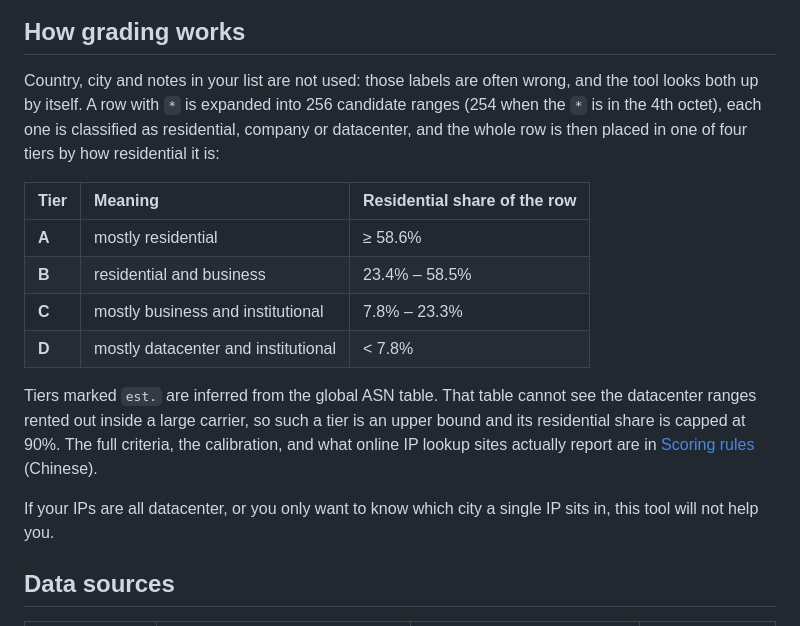
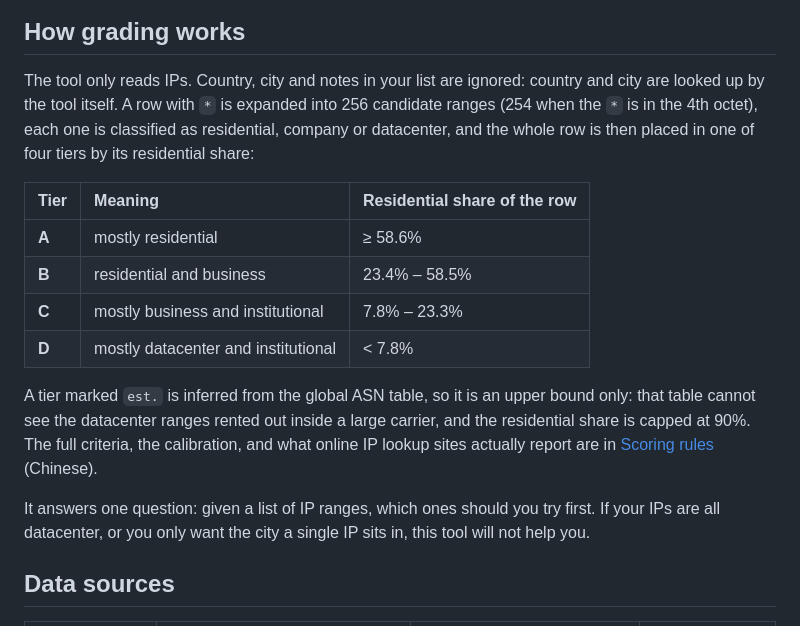
Before and after one commit to dawenbin/ipurity, a Markdown page: README.en.md, the part around the change. GitHub-like rendering.

```diff
--- a/README.en.md
+++ b/README.en.md
@@ -16,10 +16,10 @@
 
 ## How grading works
 
-Country, city and notes in your list are not used: those labels are often wrong, and the tool looks both up by
-itself. A row with `*` is expanded into 256 candidate ranges (254 when the `*` is in the 4th octet), each one is
-classified as residential, company or datacenter, and the whole row is then placed in one of four tiers by how
-residential it is:
+The tool only reads IPs. Country, city and notes in your list are ignored: country and city are looked up by
+the tool itself. A row with `*` is expanded into 256 candidate ranges (254 when the `*` is in the 4th octet),
+each one is classified as residential, company or datacenter, and the whole row is then placed in one of four
+tiers by its residential share:
 
 | Tier | Meaning | Residential share of the row |
 | :-- | :-- | :-- |
@@ -28,13 +28,13 @@ residential it is:
 | **C** | mostly business and institutional | 7.8% – 23.3% |
 | **D** | mostly datacenter and institutional | < 7.8% |
 
-Tiers marked `est.` are inferred from the global ASN table. That table cannot see the datacenter ranges rented
-out inside a large carrier, so such a tier is an upper bound and its residential share is capped at 90%. The
+A tier marked `est.` is inferred from the global ASN table, so it is an upper bound only: that table cannot
+see the datacenter ranges rented out inside a large carrier, and the residential share is capped at 90%. The
 full criteria, the calibration, and what online IP lookup sites actually report are in
 [Scoring rules](docs/judging-criteria.md) (Chinese).
 
-If your IPs are all datacenter, or you only want to know which city a single IP sits in, this tool will not
-help you.
+It answers one question: given a list of IP ranges, which ones should you try first. If your IPs are all
+datacenter, or you only want the city a single IP sits in, this tool will not help you.
 
 ## Data sources
 
```
Also changed, not shown: README.md (+6 -5 lines).
